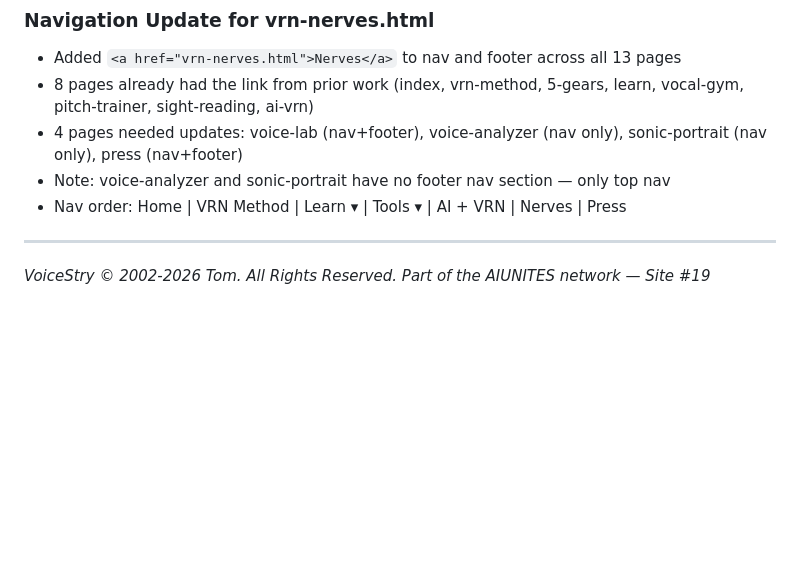
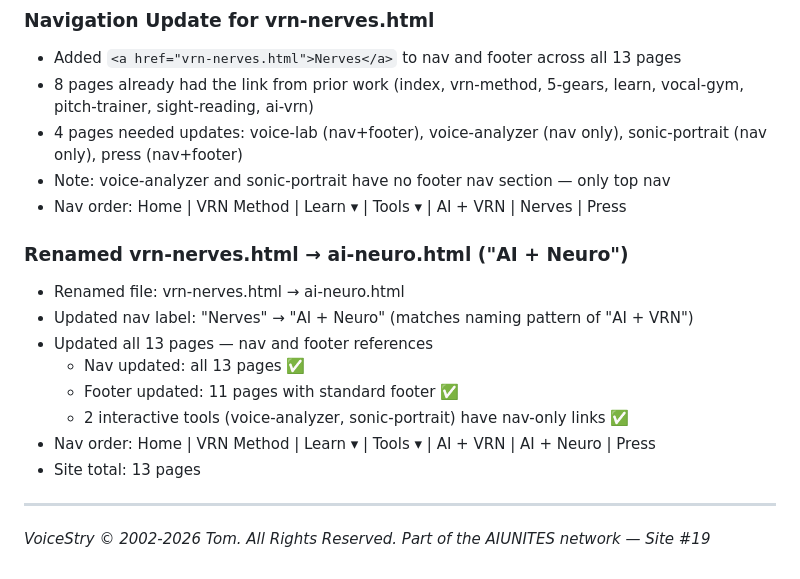
Before and after one commit to AIUNITES/voicestry-site, a Markdown page: PROGRESS_LOG.md, the part around the change. GitHub-like rendering; blank space fills up the shorter version.

Commit message:
Auto-publish: 2026-02-24 08:10:03

```diff
--- a/PROGRESS_LOG.md
+++ b/PROGRESS_LOG.md
@@ -120,6 +120,16 @@
 - Note: voice-analyzer and sonic-portrait have no footer nav section — only top nav
 - Nav order: Home | VRN Method | Learn ▾ | Tools ▾ | AI + VRN | Nerves | Press
 
+### Renamed vrn-nerves.html → ai-neuro.html ("AI + Neuro")
+- Renamed file: vrn-nerves.html → ai-neuro.html
+- Updated nav label: "Nerves" → "AI + Neuro" (matches naming pattern of "AI + VRN")
+- Updated all 13 pages — nav and footer references
+  - Nav updated: all 13 pages ✅
+  - Footer updated: 11 pages with standard footer ✅
+  - 2 interactive tools (voice-analyzer, sonic-portrait) have nav-only links ✅
+- Nav order: Home | VRN Method | Learn ▾ | Tools ▾ | AI + VRN | AI + Neuro | Press
+- Site total: 13 pages
+
 ---
 
 *VoiceStry © 2002-2026 Tom. All Rights Reserved.*
```
Also changed, not shown: UATEST_PLAN.md (+3 -2 lines).
